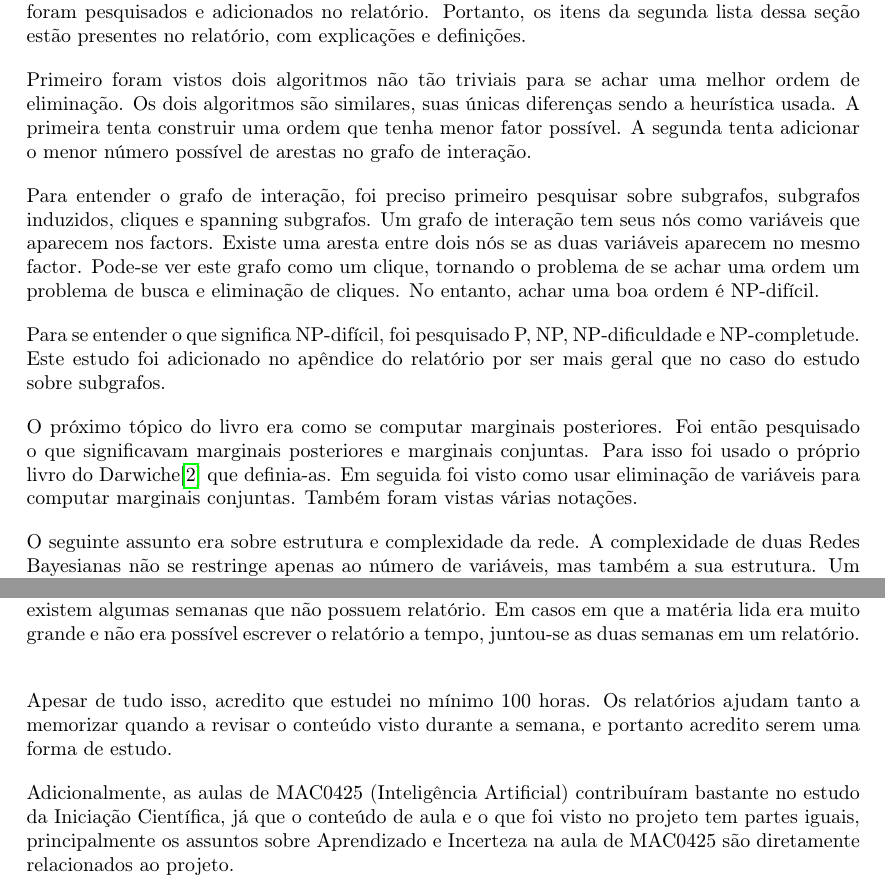
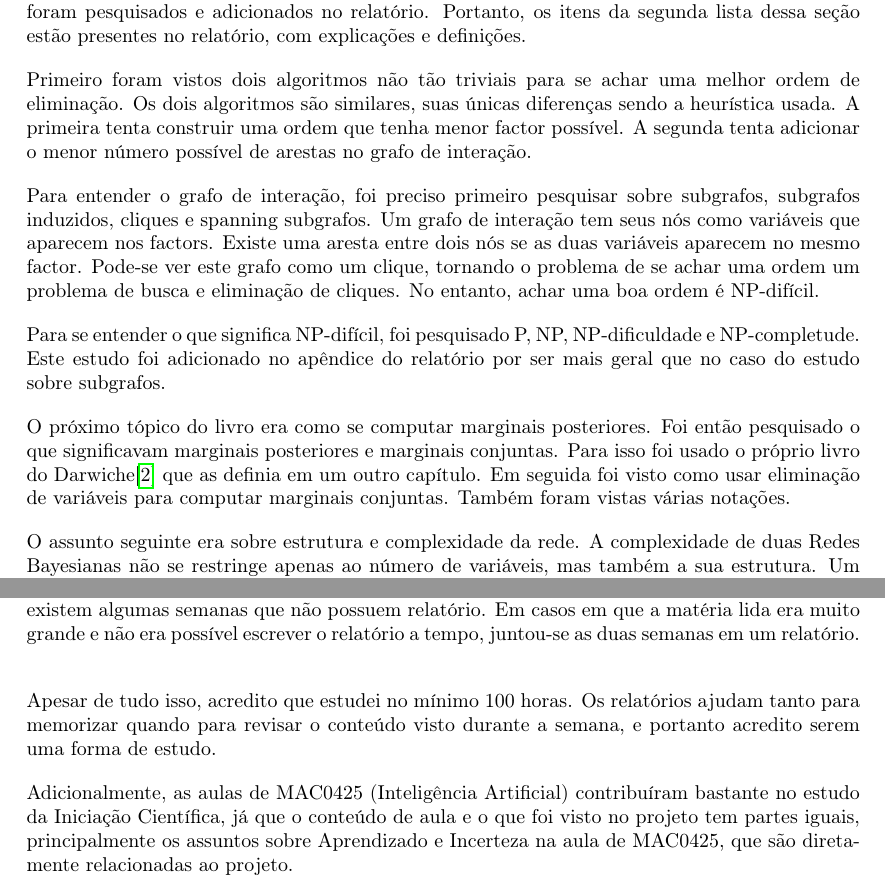
Before and after one commit to RenatoGeh/mac0215, a LaTeX document (doc/reports/final/relatorio.tex): two parts of pages 5 and 9 of 10, joined at a grey line, cut so that both start at the same text. Compiled offline with pdfLaTeX.

Commit message:
Revisão do relatório final.

```diff
--- a/doc/reports/final/relatorio.tex
+++ b/doc/reports/final/relatorio.tex
@@ -312,7 +312,7 @@ Orientador: Denis Deratani Mauá
 \paragraph{
   Primeiro foram vistos dois algoritmos não tão triviais para se achar uma melhor ordem de
   eliminação. Os dois algoritmos são similares, suas únicas diferenças sendo a heurística usada.
-  A primeira tenta construir uma ordem que tenha menor fator possível. A segunda tenta adicionar
+  A primeira tenta construir uma ordem que tenha menor factor possível. A segunda tenta adicionar
   o menor número possível de arestas no grafo de interação.
 }
 
@@ -333,12 +333,12 @@ Orientador: Denis Deratani Mauá
 \paragraph{
   O próximo tópico do livro era como se computar marginais posteriores. Foi então pesquisado o que
   significavam marginais posteriores e marginais conjuntas. Para isso foi usado o próprio livro do
-  Darwiche\cite{bayes-net-darwiche} que definia-as. Em seguida foi visto como usar eliminação de
-  variáveis para computar marginais conjuntas. Também foram vistas várias notações.
+  Darwiche\cite{bayes-net-darwiche} que as definia em um outro capítulo. Em seguida foi visto como
+  usar eliminação de variáveis para computar marginais conjuntas. Também foram vistas várias notações.
 }
 
 \paragraph{
-  O seguinte assunto era sobre estrutura e complexidade da rede. A complexidade de duas Redes
+  O assunto seguinte era sobre estrutura e complexidade da rede. A complexidade de duas Redes
   Bayesianas não se restringe apenas ao número de variáveis, mas também a sua estrutura. Um mesmo
   número de variáveis pode ter ordens ótimas de eliminação com diferentes complexidades. Isso se
   deve ao fator de treewidth da rede.
@@ -590,16 +590,16 @@ Orientador: Denis Deratani Mauá
 }
 
 \paragraph{
-  Apesar de tudo isso, acredito que estudei no mínimo 100 horas. Os relatórios ajudam tanto a
-  memorizar quando a revisar o conteúdo visto durante a semana, e portanto acredito serem uma forma
-  de estudo.
+  Apesar de tudo isso, acredito que estudei no mínimo 100 horas. Os relatórios ajudam tanto para
+  memorizar quando para revisar o conteúdo visto durante a semana, e portanto acredito serem uma
+  forma de estudo.
 }
 
 \paragraph{
   Adicionalmente, as aulas de MAC0425 (Inteligência Artificial) contribuíram bastante no estudo da
   Iniciação Científica, já que o conteúdo de aula e o que foi visto no projeto tem partes iguais,
-  principalmente os assuntos sobre Aprendizado e Incerteza na aula de MAC0425 são diretamente
-  relacionados ao projeto.
+  principalmente os assuntos sobre Aprendizado e Incerteza na aula de MAC0425, que são diretamente
+  relacionadas ao projeto.
 }
 
 \newpage
```
Also changed, not shown: doc/reports/final/relatorio.pdf, doc/reports/final/relatorio.tex (12 more changed lines).
